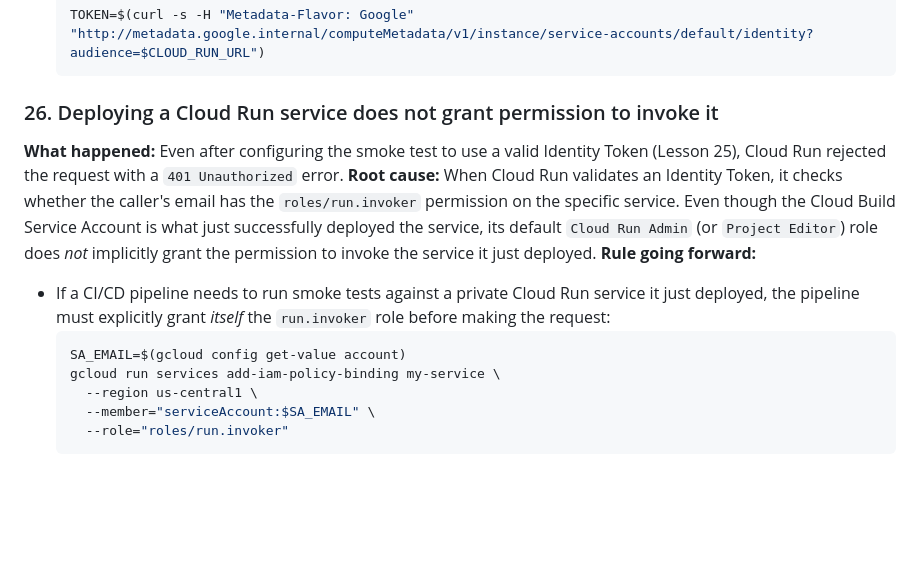
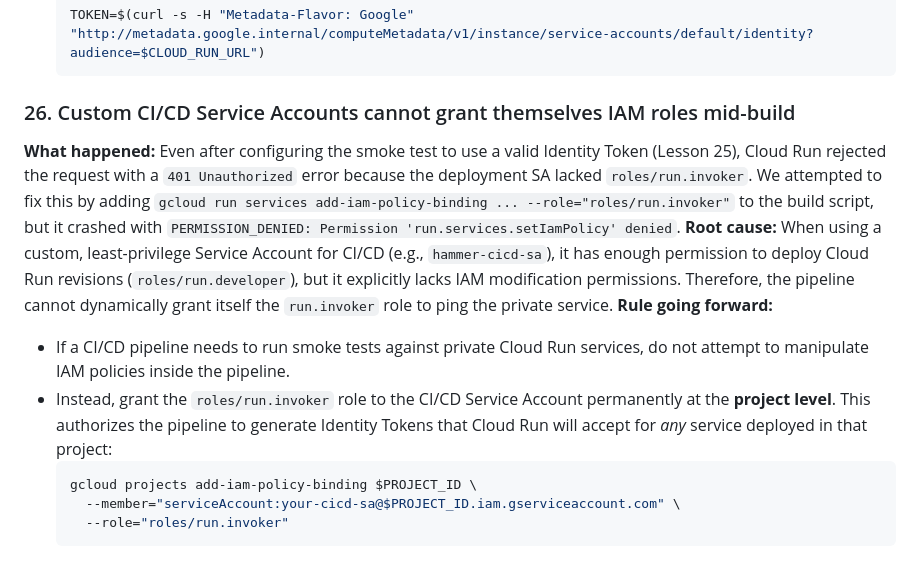
Before and after one commit to Khuzaima-AI-2112/theHammer, a Markdown page: lessons_learned.md, the part around the change. GitHub-like rendering; blank space fills up the shorter version.

Commit message:
docs: revise lesson 26 to specify project-level IAM binding for CI/CD SA

````diff
--- a/lessons_learned.md
+++ b/lessons_learned.md
@@ -311,16 +311,15 @@ Run this before starting any new sprint:
   TOKEN=$(curl -s -H "Metadata-Flavor: Google" "http://metadata.google.internal/computeMetadata/v1/instance/service-accounts/default/identity?audience=$CLOUD_RUN_URL")
   ```
 
-### 26. Deploying a Cloud Run service does not grant permission to invoke it
+### 26. Custom CI/CD Service Accounts cannot grant themselves IAM roles mid-build
 
-**What happened:** Even after configuring the smoke test to use a valid Identity Token (Lesson 25), Cloud Run rejected the request with a `401 Unauthorized` error.
-**Root cause:** When Cloud Run validates an Identity Token, it checks whether the caller's email has the `roles/run.invoker` permission on the specific service. Even though the Cloud Build Service Account is what just successfully deployed the service, its default `Cloud Run Admin` (or `Project Editor`) role does *not* implicitly grant the permission to invoke the service it just deployed.
+**What happened:** Even after configuring the smoke test to use a valid Identity Token (Lesson 25), Cloud Run rejected the request with a `401 Unauthorized` error because the deployment SA lacked `roles/run.invoker`. We attempted to fix this by adding `gcloud run services add-iam-policy-binding ... --role="roles/run.invoker"` to the build script, but it crashed with `PERMISSION_DENIED: Permission 'run.services.setIamPolicy' denied`.
+**Root cause:** When using a custom, least-privilege Service Account for CI/CD (e.g., `hammer-cicd-sa`), it has enough permission to deploy Cloud Run revisions (`roles/run.developer`), but it explicitly lacks IAM modification permissions. Therefore, the pipeline cannot dynamically grant itself the `run.invoker` role to ping the private service.
 **Rule going forward:**
-- If a CI/CD pipeline needs to run smoke tests against a private Cloud Run service it just deployed, the pipeline must explicitly grant *itself* the `run.invoker` role before making the request:
+- If a CI/CD pipeline needs to run smoke tests against private Cloud Run services, do not attempt to manipulate IAM policies inside the pipeline.
+- Instead, grant the `roles/run.invoker` role to the CI/CD Service Account permanently at the **project level**. This authorizes the pipeline to generate Identity Tokens that Cloud Run will accept for *any* service deployed in that project:
   ```bash
-  SA_EMAIL=$(gcloud config get-value account)
-  gcloud run services add-iam-policy-binding my-service \
-    --region us-central1 \
-    --member="serviceAccount:$SA_EMAIL" \
+  gcloud projects add-iam-policy-binding $PROJECT_ID \
+    --member="serviceAccount:your-cicd-sa@$PROJECT_ID.iam.gserviceaccount.com" \
     --role="roles/run.invoker"
   ```
````
